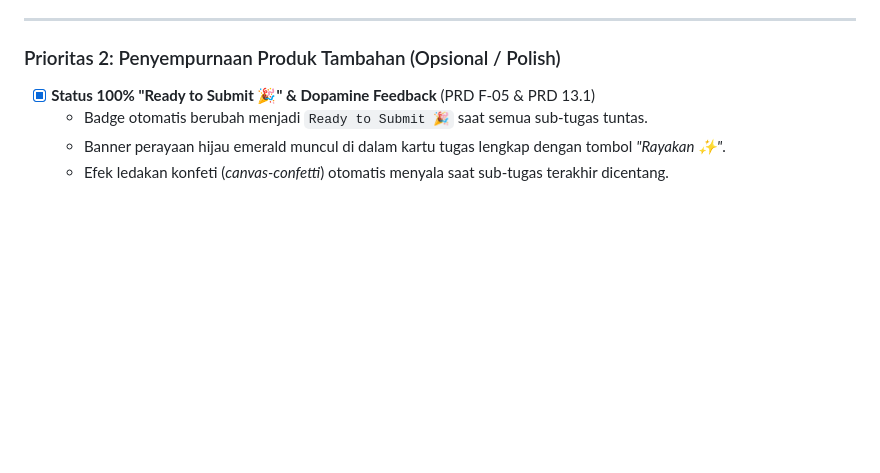
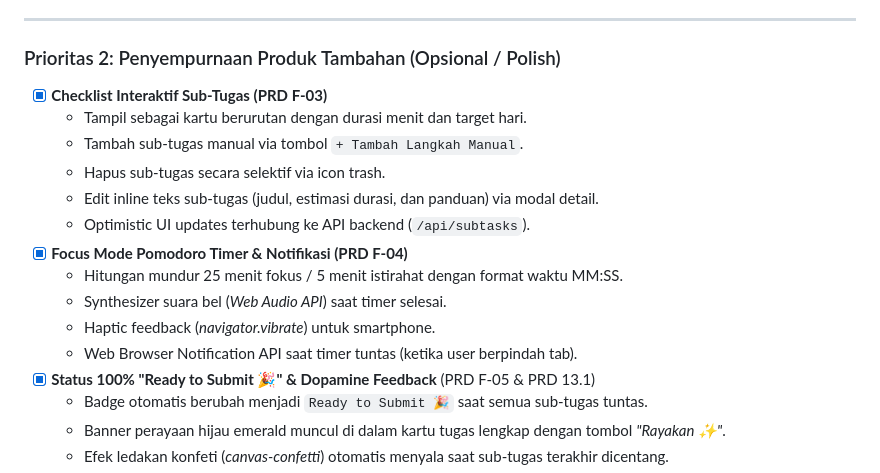
Before and after one commit to najmifaza/KilasTugas_SIFest_KmHarkatNegri_JadiH-1, a Markdown page: docs/CHECKLIST.md, the part around the change. Rendered like a GitHub page; blank space fills up the shorter version.

Commit message:
docs: update checklist with interactive subtasks CRUD and browser notifications

```diff
--- a/docs/CHECKLIST.md
+++ b/docs/CHECKLIST.md
@@ -109,6 +109,17 @@
 
 ### Prioritas 2: Penyempurnaan Produk Tambahan (Opsional / Polish)
 
+- [x] **Checklist Interaktif Sub-Tugas (PRD F-03)**
+  - Tampil sebagai kartu berurutan dengan durasi menit dan target hari.
+  - Tambah sub-tugas manual via tombol `+ Tambah Langkah Manual`.
+  - Hapus sub-tugas secara selektif via icon trash.
+  - Edit inline teks sub-tugas (judul, estimasi durasi, dan panduan) via modal detail.
+  - Optimistic UI updates terhubung ke API backend (`/api/subtasks`).
+- [x] **Focus Mode Pomodoro Timer & Notifikasi (PRD F-04)**
+  - Hitungan mundur 25 menit fokus / 5 menit istirahat dengan format waktu MM:SS.
+  - Synthesizer suara bel (*Web Audio API*) saat timer selesai.
+  - Haptic feedback (*navigator.vibrate*) untuk smartphone.
+  - Web Browser Notification API saat timer tuntas (ketika user berpindah tab).
 - [x] **Status 100% "Ready to Submit 🎉" & Dopamine Feedback** (PRD F-05 & PRD 13.1)
   - Badge otomatis berubah menjadi `Ready to Submit 🎉` saat semua sub-tugas tuntas.
   - Banner perayaan hijau emerald muncul di dalam kartu tugas lengkap dengan tombol *"Rayakan ✨"*.
```
